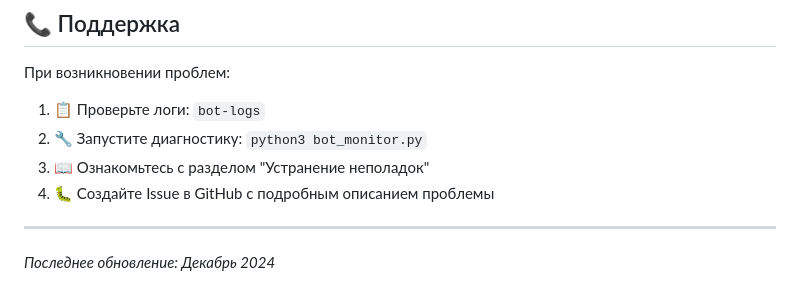
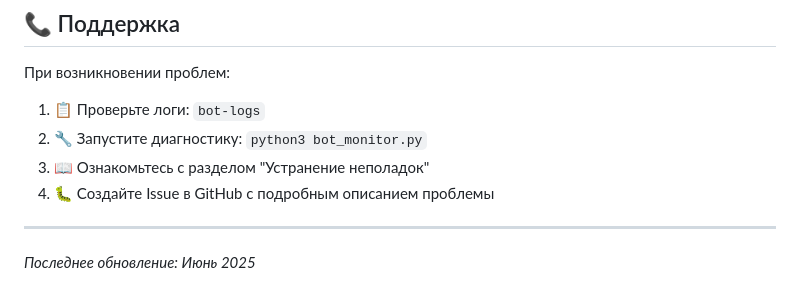
Before and after one commit to OLGShow/BlueSky-bot, a Markdown page: README.md, the part around the change. Rendered like a GitHub page.

```diff
--- a/README.md
+++ b/README.md
@@ -423,4 +423,4 @@ sudo systemctl restart networking
 
 ---
 
-*Последнее обновление: Декабрь 2024*
+*Последнее обновление: Июнь 2025*
```
